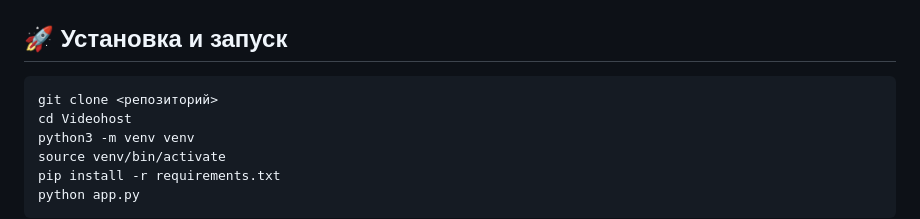
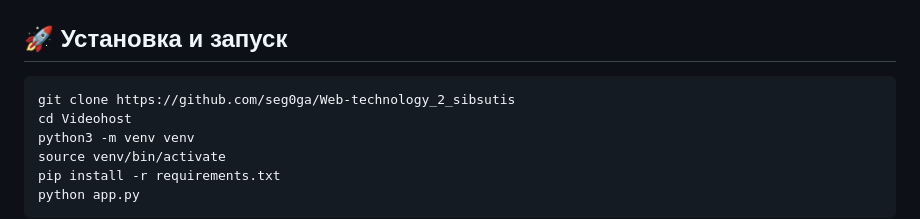
Before and after one commit to seg0ga/Web-technology_2_sibsutis, a Markdown page: README.md, the part around the change. Drawn GitHub-style.

````diff
--- a/README.md
+++ b/README.md
@@ -31,7 +31,7 @@ Videohost/
 ## 🚀 Установка и запуск
 
 ```bash
-git clone <репозиторий>
+git clone https://github.com/seg0ga/Web-technology_2_sibsutis
 cd Videohost
 python3 -m venv venv
 source venv/bin/activate
````
